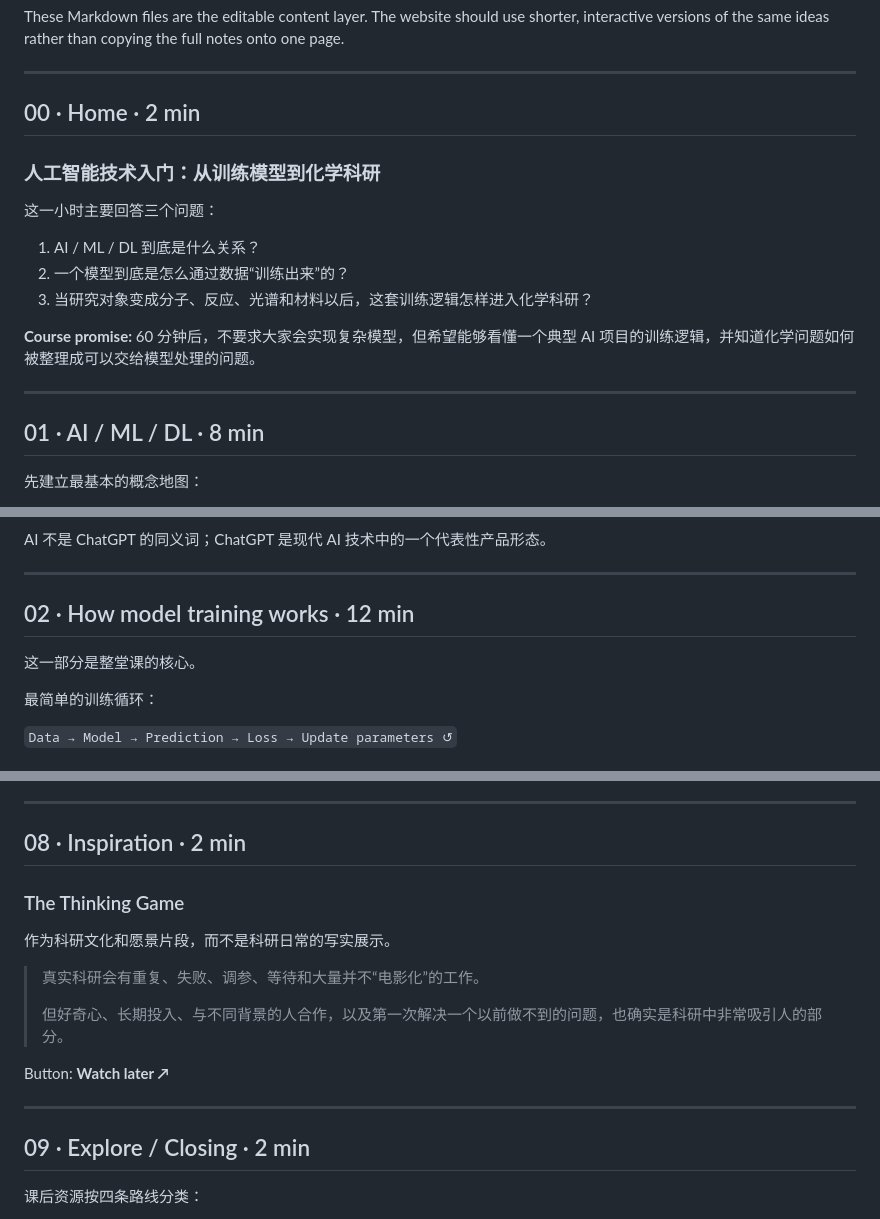
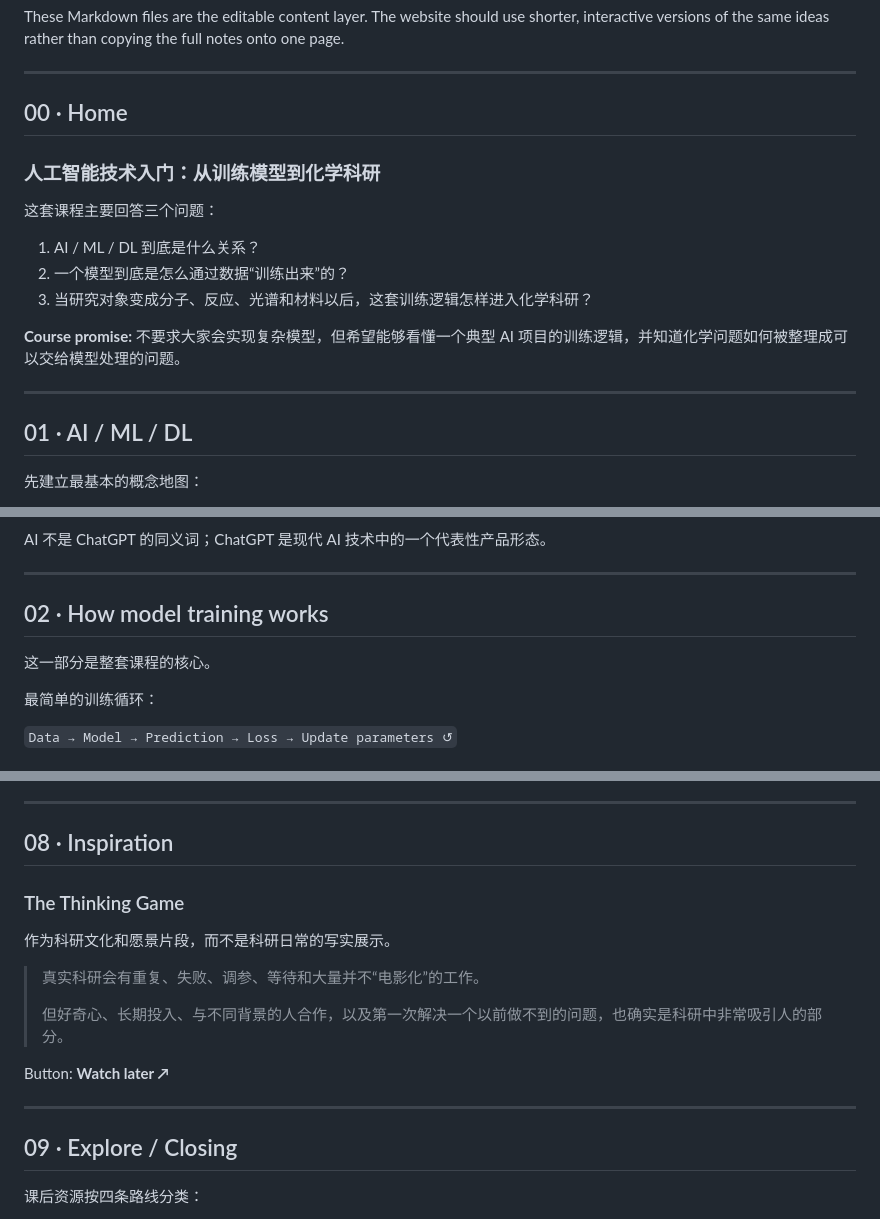
Before and after one commit to windyduan/AI4S-Chem, a Markdown page: content/COURSE.md, 3 parts joined by grey strips. Rendered like a GitHub page.

```diff
--- a/content/COURSE.md
+++ b/content/COURSE.md
@@ -17,21 +43,21 @@ These Markdown files are the editable content layer. The website should use shor
 
 ---
 
-## 00 · Home · 2 min
+## 00 · Home
 
 ### 人工智能技术入门：从训练模型到化学科研
 
-这一小时主要回答三个问题：
+这套课程主要回答三个问题：
 
 1. AI / ML / DL 到底是什么关系？
 2. 一个模型到底是怎么通过数据“训练出来”的？
 3. 当研究对象变成分子、反应、光谱和材料以后，这套训练逻辑怎样进入化学科研？
 
-**Course promise:** 60 分钟后，不要求大家会实现复杂模型，但希望能够看懂一个典型 AI 项目的训练逻辑，并知道化学问题如何被整理成可以交给模型处理的问题。
+**Course promise:** 不要求大家会实现复杂模型，但希望能够看懂一个典型 AI 项目的训练逻辑，并知道化学问题如何被整理成可以交给模型处理的问题。
 
 ---
 
-## 01 · AI / ML / DL · 8 min
+## 01 · AI / ML / DL
 
 先建立最基本的概念地图：
 
@@ -55,9 +81,9 @@ AI 不是 ChatGPT 的同义词；ChatGPT 是现代 AI 技术中的一个代表
 
 ---
 
-## 02 · How model training works · 12 min
+## 02 · How model training works
 
-这一部分是整堂课的核心。
+这一部分是整套课程的核心。
 
 最简单的训练循环：
 
@@ -280,7 +322,7 @@ Targets:
 
 ---
 
-## 08 · Inspiration · 2 min
+## 08 · Inspiration
 
 ### The Thinking Game
 
@@ -294,7 +336,7 @@ Button: **Watch later ↗**
 
 ---
 
-## 09 · Explore / Closing · 2 min
+## 09 · Explore / Closing
 
 课后资源按四条路线分类：
 
```
Also changed, not shown: other parts of content/COURSE.md (+49 -7 lines).
